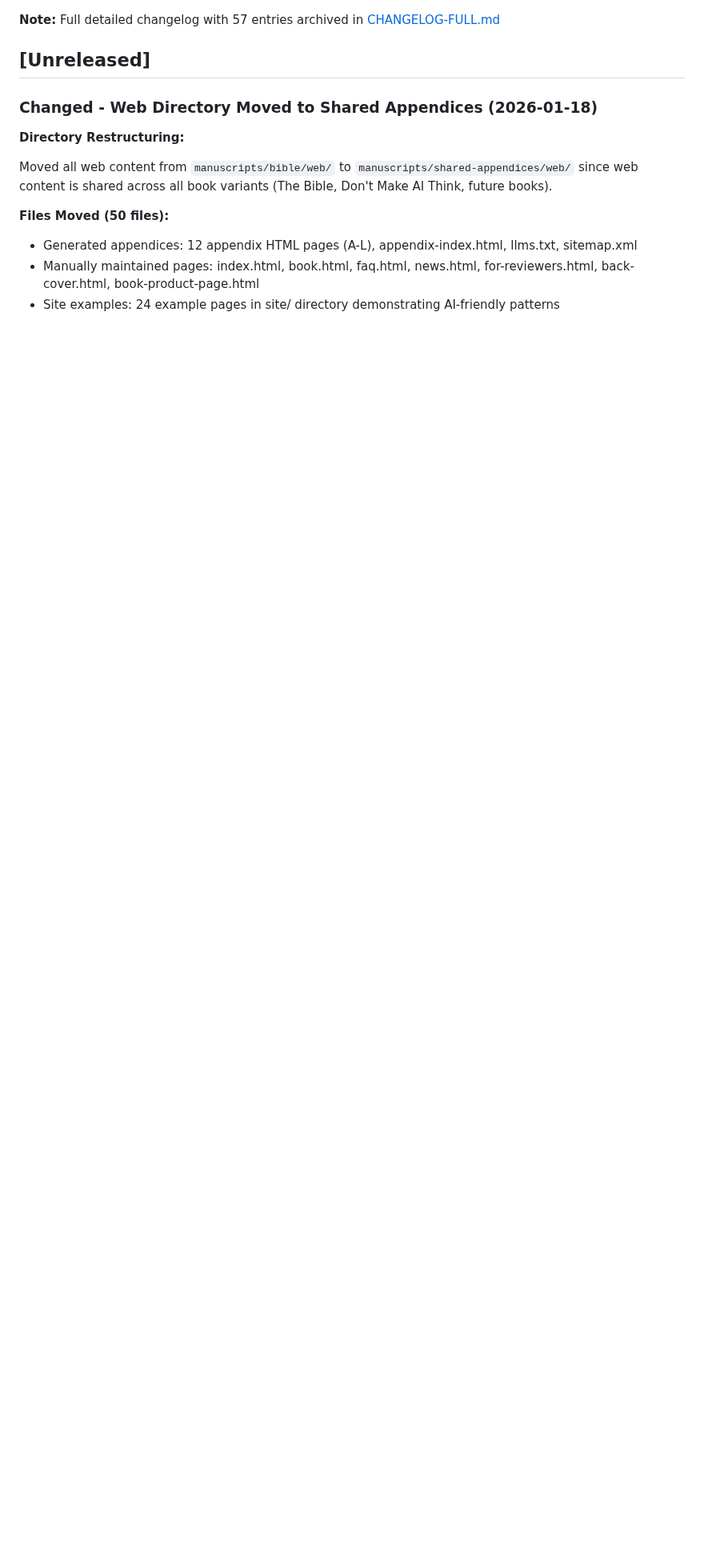
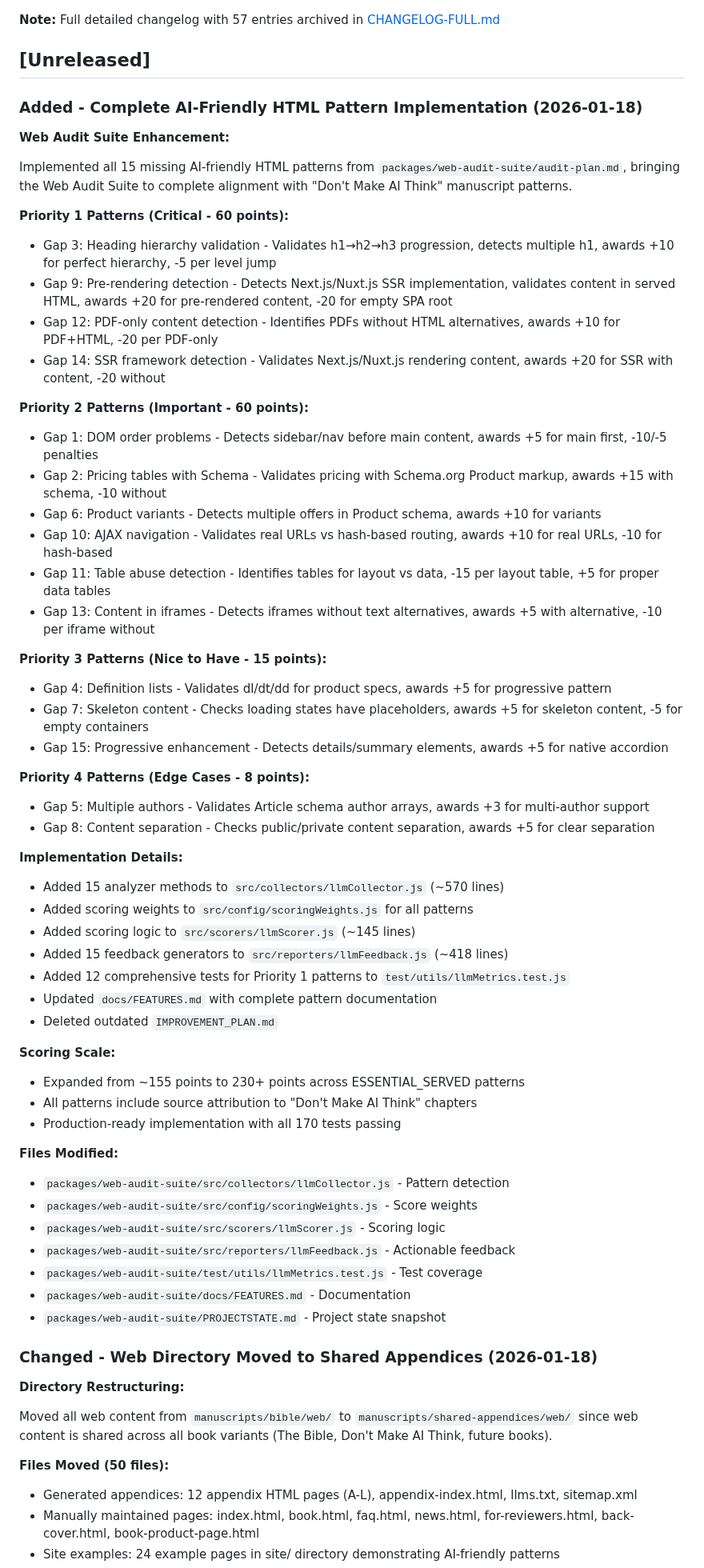
Before and after one commit to ddttom/invisible-users, a Markdown page: CHANGELOG.md, the part around the change. Shown at 80% size. Drawn GitHub-style; blank space fills up the shorter version.

Commit message:
Update CHANGELOG.md with complete pattern implementation details

```diff
--- a/CHANGELOG.md
+++ b/CHANGELOG.md
@@ -8,6 +8,65 @@ and this project adheres to [Semantic Versioning](https://semver.org/spec/v2.0.0
 **Note:** Full detailed changelog with 57 entries archived in [CHANGELOG-FULL.md](CHANGELOG-FULL.md)
 
 ## [Unreleased]
+
+### Added - Complete AI-Friendly HTML Pattern Implementation (2026-01-18)
+
+**Web Audit Suite Enhancement:**
+
+Implemented all 15 missing AI-friendly HTML patterns from `packages/web-audit-suite/audit-plan.md`, bringing the Web Audit Suite to complete alignment with "Don't Make AI Think" manuscript patterns.
+
+**Priority 1 Patterns (Critical - 60 points):**
+
+- Gap 3: Heading hierarchy validation - Validates h1→h2→h3 progression, detects multiple h1, awards +10 for perfect hierarchy, -5 per level jump
+- Gap 9: Pre-rendering detection - Detects Next.js/Nuxt.js SSR implementation, validates content in served HTML, awards +20 for pre-rendered content, -20 for empty SPA root
+- Gap 12: PDF-only content detection - Identifies PDFs without HTML alternatives, awards +10 for PDF+HTML, -20 per PDF-only
+- Gap 14: SSR framework detection - Validates Next.js/Nuxt.js rendering content, awards +20 for SSR with content, -20 without
+
+**Priority 2 Patterns (Important - 60 points):**
+
+- Gap 1: DOM order problems - Detects sidebar/nav before main content, awards +5 for main first, -10/-5 penalties
+- Gap 2: Pricing tables with Schema - Validates pricing with Schema.org Product markup, awards +15 with schema, -10 without
+- Gap 6: Product variants - Detects multiple offers in Product schema, awards +10 for variants
+- Gap 10: AJAX navigation - Validates real URLs vs hash-based routing, awards +10 for real URLs, -10 for hash-based
+- Gap 11: Table abuse detection - Identifies tables for layout vs data, -15 per layout table, +5 for proper data tables
+- Gap 13: Content in iframes - Detects iframes without text alternatives, awards +5 with alternative, -10 per iframe without
+
+**Priority 3 Patterns (Nice to Have - 15 points):**
+
+- Gap 4: Definition lists - Validates dl/dt/dd for product specs, awards +5 for progressive pattern
+- Gap 7: Skeleton content - Checks loading states have placeholders, awards +5 for skeleton content, -5 for empty containers
+- Gap 15: Progressive enhancement - Detects details/summary elements, awards +5 for native accordion
+
+**Priority 4 Patterns (Edge Cases - 8 points):**
+
+- Gap 5: Multiple authors - Validates Article schema author arrays, awards +3 for multi-author support
+- Gap 8: Content separation - Checks public/private content separation, awards +5 for clear separation
+
+**Implementation Details:**
+
+- Added 15 analyzer methods to `src/collectors/llmCollector.js` (~570 lines)
+- Added scoring weights to `src/config/scoringWeights.js` for all patterns
+- Added scoring logic to `src/scorers/llmScorer.js` (~145 lines)
+- Added 15 feedback generators to `src/reporters/llmFeedback.js` (~418 lines)
+- Added 12 comprehensive tests for Priority 1 patterns to `test/utils/llmMetrics.test.js`
+- Updated `docs/FEATURES.md` with complete pattern documentation
+- Deleted outdated `IMPROVEMENT_PLAN.md`
+
+**Scoring Scale:**
+
+- Expanded from ~155 points to 230+ points across ESSENTIAL_SERVED patterns
+- All patterns include source attribution to "Don't Make AI Think" chapters
+- Production-ready implementation with all 170 tests passing
+
+**Files Modified:**
+
+- `packages/web-audit-suite/src/collectors/llmCollector.js` - Pattern detection
+- `packages/web-audit-suite/src/config/scoringWeights.js` - Score weights
+- `packages/web-audit-suite/src/scorers/llmScorer.js` - Scoring logic
+- `packages/web-audit-suite/src/reporters/llmFeedback.js` - Actionable feedback
+- `packages/web-audit-suite/test/utils/llmMetrics.test.js` - Test coverage
+- `packages/web-audit-suite/docs/FEATURES.md` - Documentation
+- `packages/web-audit-suite/PROJECTSTATE.md` - Project state snapshot
 
 ### Changed - Web Directory Moved to Shared Appendices (2026-01-18)
 
```
